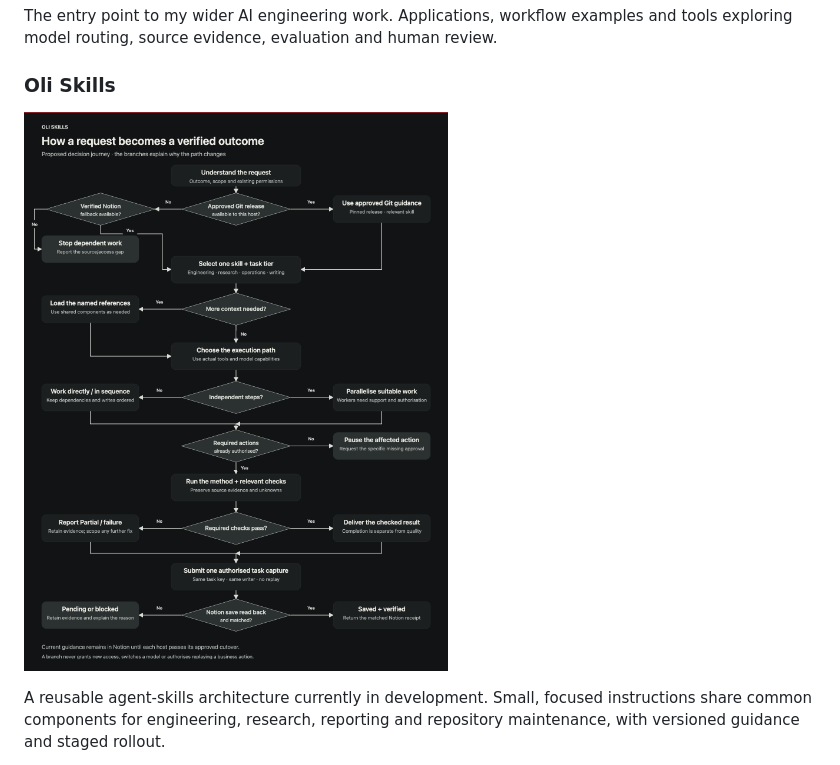
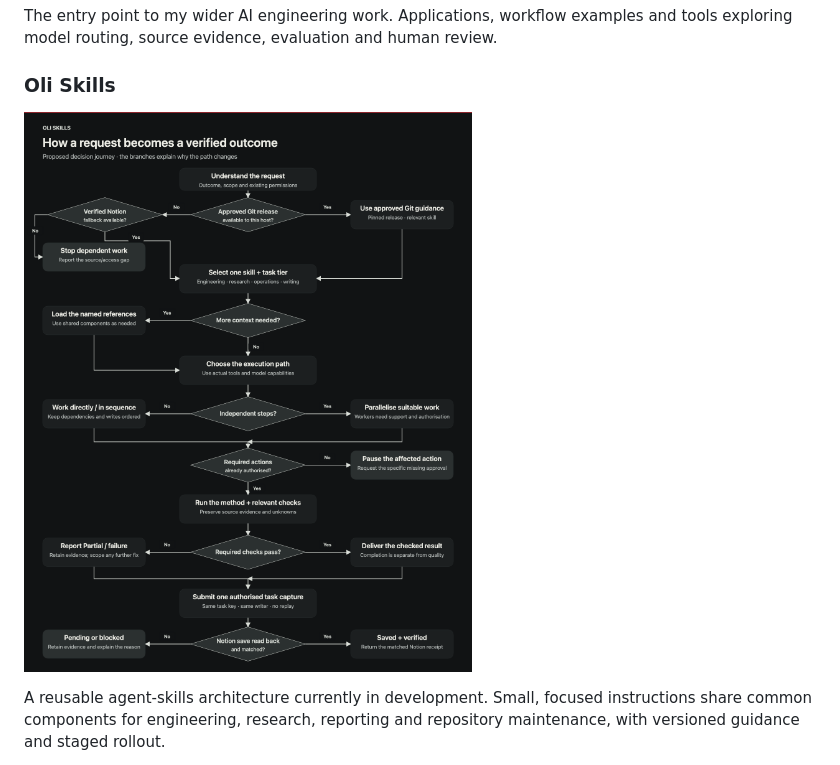
Before and after one commit to olilifts88/olilifts88, a Markdown page: README.md, the part around the change. Drawn GitHub-style; pictures changed too: assets/oli-skills-decision-journey.png.

Commit message:
Remove operational footer from profile diagram [skip ci]

```diff
--- a/README.md
+++ b/README.md
@@ -14,7 +14,7 @@ The entry point to my wider AI engineering work. Applications, workflow examples
 
 ### Oli Skills
 
-![Oli Skills decision journey: branching choices for guidance, context, execution, permissions and verified capture](assets/oli-skills-decision-journey.png)
+![Oli Skills decision journey: branching choices for guidance, context, execution, permissions and verified capture](assets/oli-skills-decision-journey.png?v=2)
 
 A reusable agent-skills architecture currently in development. Small, focused instructions share common components for engineering, research, reporting and repository maintenance, with versioned guidance and staged rollout.
 
```
